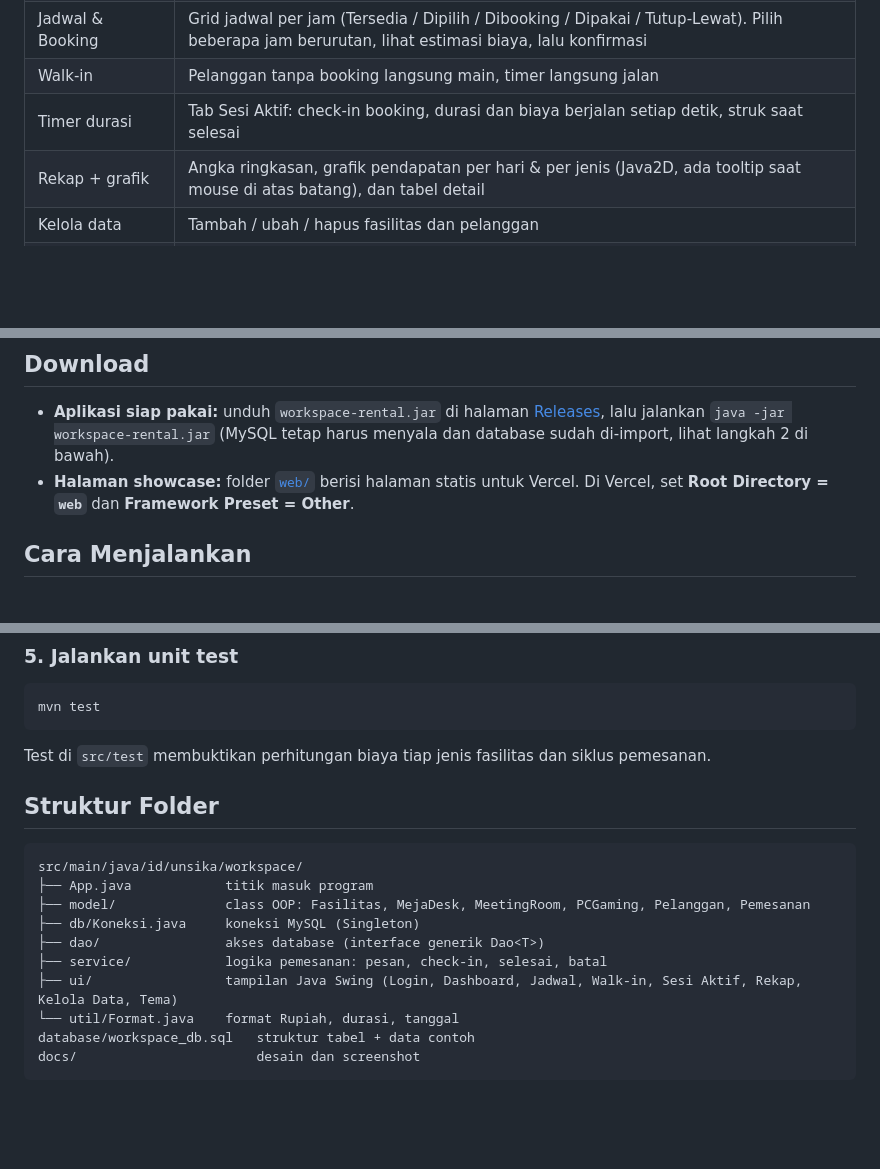
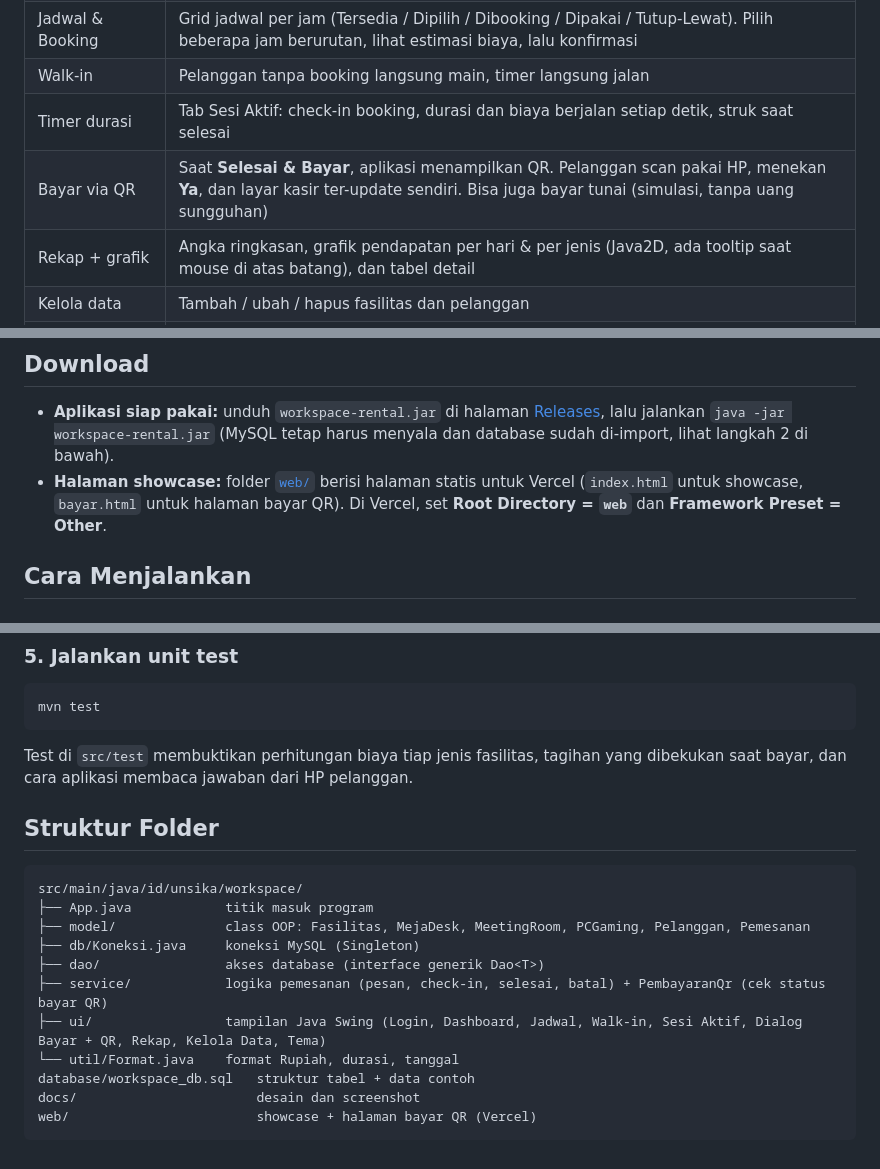
Before and after one commit to naufalfathi1313/project-pbo-group8, a Markdown page: README.md, 3 parts joined by grey strips. Rendered like a GitHub page; blank space fills up the shorter version.

````diff
--- a/README.md
+++ b/README.md
@@ -16,6 +16,7 @@ Tugas UAS **Pemrograman Berorientasi Objek (SYS61516)**, Fakultas Ilmu Komputer,
 | Jadwal & Booking | Grid jadwal per jam (Tersedia / Dipilih / Dibooking / Dipakai / Tutup-Lewat). Pilih beberapa jam berurutan, lihat estimasi biaya, lalu konfirmasi |
 | Walk-in | Pelanggan tanpa booking langsung main, timer langsung jalan |
 | Timer durasi | Tab Sesi Aktif: check-in booking, durasi dan biaya berjalan setiap detik, struk saat selesai |
+| Bayar via QR | Saat **Selesai & Bayar**, aplikasi menampilkan QR. Pelanggan scan pakai HP, menekan **Ya**, dan layar kasir ter-update sendiri. Bisa juga bayar tunai (simulasi, tanpa uang sungguhan) |
 | Rekap + grafik | Angka ringkasan, grafik pendapatan per hari & per jenis (Java2D, ada tooltip saat mouse di atas batang), dan tabel detail |
 | Kelola data | Tambah / ubah / hapus fasilitas dan pelanggan |
 | Tampilan | Tema gelap ala gaming (FlatLaf + font Inter), menu samping, kartu dengan sudut bulat |
@@ -41,7 +56,7 @@ Penjelasan lengkap ada di [docs/DESAIN.md](docs/DESAIN.md).
 ## Download
 
 - **Aplikasi siap pakai:** unduh `workspace-rental.jar` di halaman [Releases](https://github.com/naufalfathi1313/project-pbo-group8/releases/latest), lalu jalankan `java -jar workspace-rental.jar` (MySQL tetap harus menyala dan database sudah di-import, lihat langkah 2 di bawah).
-- **Halaman showcase:** folder [`web/`](web/) berisi halaman statis untuk Vercel. Di Vercel, set **Root Directory = `web`** dan **Framework Preset = Other**.
+- **Halaman showcase:** folder [`web/`](web/) berisi halaman statis untuk Vercel (`index.html` untuk showcase, `bayar.html` untuk halaman bayar QR). Di Vercel, set **Root Directory = `web`** dan **Framework Preset = Other**.
 
 ## Cara Menjalankan
 
@@ -83,7 +98,7 @@ Hasilnya `target/workspace-rental.jar`, satu file berisi semua library.
 ```bash
 mvn test
 ```
-Test di `src/test` membuktikan perhitungan biaya tiap jenis fasilitas dan siklus pemesanan.
+Test di `src/test` membuktikan perhitungan biaya tiap jenis fasilitas, tagihan yang dibekukan saat bayar, dan cara aplikasi membaca jawaban dari HP pelanggan.
 
 ## Struktur Folder
 
@@ -93,9 +108,10 @@ src/main/java/id/unsika/workspace/
 ├── model/              class OOP: Fasilitas, MejaDesk, MeetingRoom, PCGaming, Pelanggan, Pemesanan
 ├── db/Koneksi.java     koneksi MySQL (Singleton)
 ├── dao/                akses database (interface generik Dao<T>)
-├── service/            logika pemesanan: pesan, check-in, selesai, batal
-├── ui/                 tampilan Java Swing (Login, Dashboard, Jadwal, Walk-in, Sesi Aktif, Rekap, Kelola Data, Tema)
+├── service/            logika pemesanan (pesan, check-in, selesai, batal) + PembayaranQr (cek status bayar QR)
+├── ui/                 tampilan Java Swing (Login, Dashboard, Jadwal, Walk-in, Sesi Aktif, Dialog Bayar + QR, Rekap, Kelola Data, Tema)
 └── util/Format.java    format Rupiah, durasi, tanggal
 database/workspace_db.sql   struktur tabel + data contoh
 docs/                       desain dan screenshot
+web/                        showcase + halaman bayar QR (Vercel)
 ```
````
Also changed, not shown: other parts of README.md (+14 -0 lines), docs/DESAIN.md (+31 -3 lines), docs/screenshots/7-Bayar_QR.png (added), docs/screenshots/8-Bayar_HP.png (added), 11 other files.
